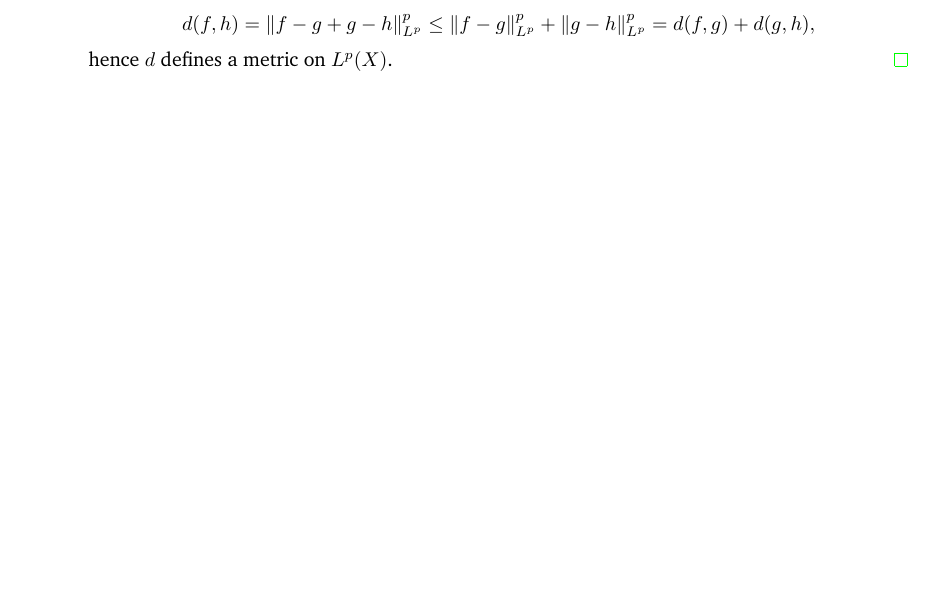
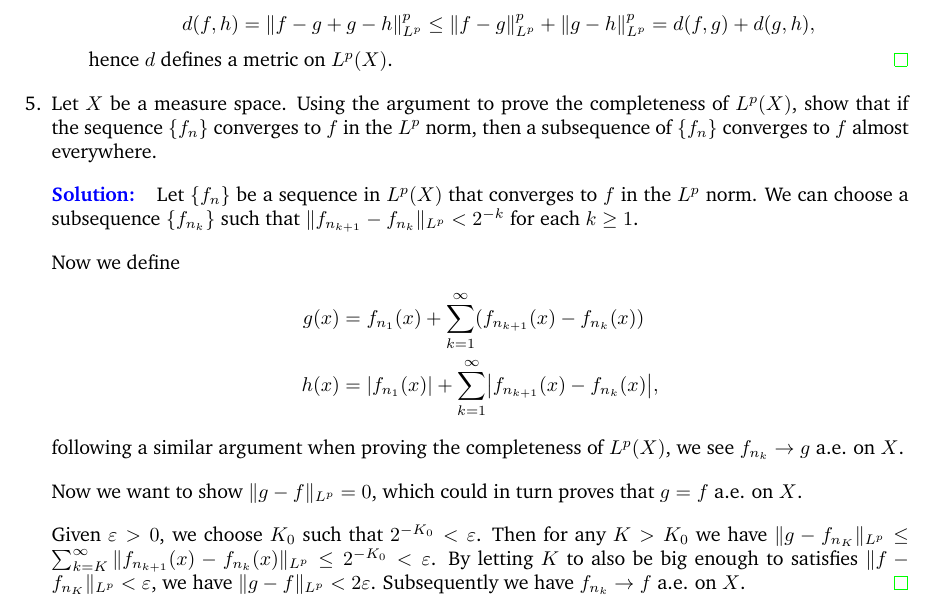
Before and after one commit to KelvinHong/functional-analysis-stein, a LaTeX problem sheet (chapter1-exercises.tex): part of page 4 of 4, cut so that both start at the same text, the shorter picture padded with empty space. Compiled offline with pdfLaTeX.

Commit message:
chapter1 problem5

```diff
--- a/chapter1-exercises.tex
+++ b/chapter1-exercises.tex
@@ -192,6 +192,27 @@
             hence $d$ defines a metric on $L^p(X)$.
         \end{solution}
     \end{enumerate}
+
+    \item Let $X$ be a measure space. Using the argument to prove the completeness of $L^p(X)$, show that if the sequence $\{f_n\}$ converges to $f$ in the $L^p$ norm, then
+    a subsequence of $\{f_n\}$ converges to $f$ almost everywhere.
+
+    \begin{solution}
+        Let $\{f_n\}$ be a sequence in $L^p(X)$ that converges to $f$ in the $L^p$ norm. We can choose a subsequence $\{f_{n_k}\}$ such that
+        $\|f_{n_{k+1}} - f_{n_k} \|_{L^p} < 2^{-k}$ for each $k\geq 1$.
+
+        Now we define
+        \begin{align*}
+            g(x) &= f_{n_1}(x) + \sum_{k=1}^\infty (f_{n_{k+1}}(x) - f_{n_k}(x))\\
+            h(x) &= \abs{f_{n_1}(x)} + \sum_{k=1}^\infty \abs{f_{n_{k+1}}(x) - f_{n_k}(x)},
+        \end{align*}
+        following a similar argument when proving the completeness of $L^p(X)$, we see $f_{n_k}\to g$ a.e. on $X$.
+
+        Now we want to show $\|g-f\|_{L^p}=0$, which could in turn proves that $g=f$ a.e. on $X$.
+
+        Given $\varepsilon>0$, we choose $K_0$ such that $2^{-K_0}< \varepsilon$. Then for any $K>K_0$ we have
+        $\|g-f_{n_K}\|_{L^p} \leq \sum_{k=K}^\infty \|f_{n_{k+1}}(x) - f_{n_k}(x)\|_{L^p}\leq 2^{-K_0}<\varepsilon$. By letting $K$ to also be big enough
+        to satisfies $\|f-f_{n_K}\|_{L^p} < \varepsilon$, we have $\|g-f\|_{L^p} < 2\varepsilon$. Subsequently we have $f_{n_k}\to f$ a.e. on $X$.
+    \end{solution}
 \end{enumerate}
 
 
```
Also changed, not shown: chapter1-exercises.pdf.
